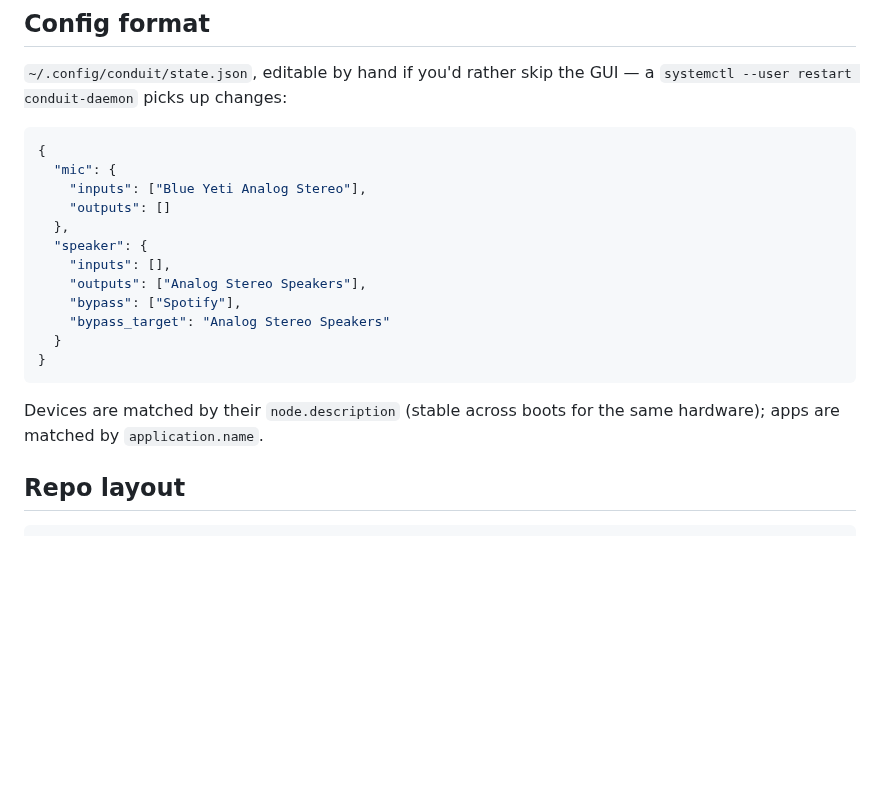
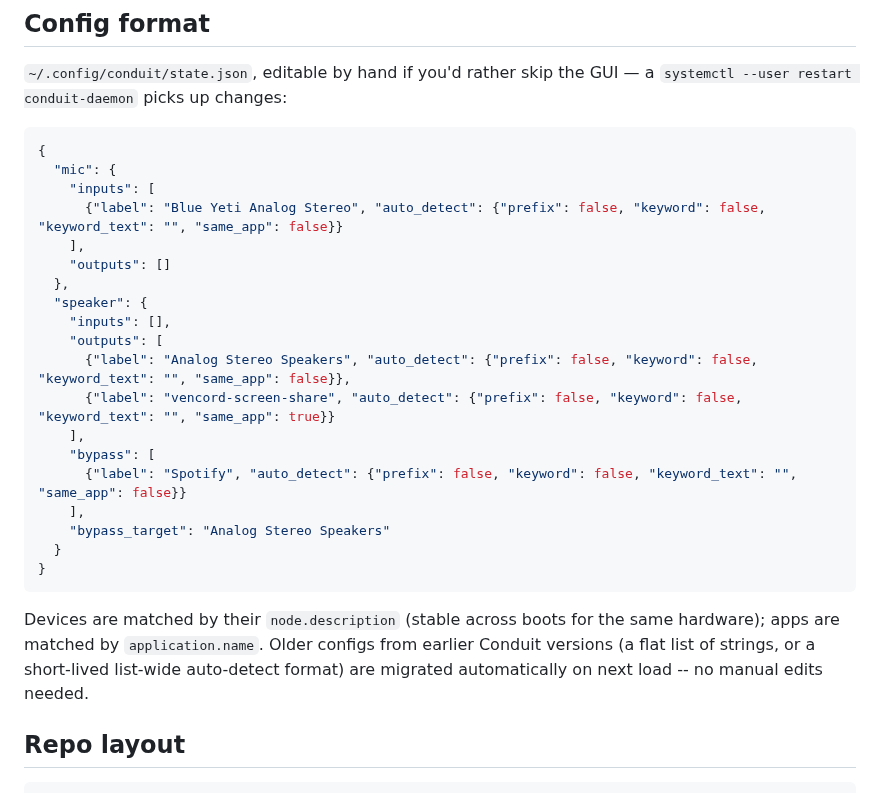
Before and after one commit to mr-tinkle-winkle/conduit, a Markdown page: README.md, the part around one of its changes. Rendered like a GitHub page; blank space fills up the shorter version.

````diff
--- a/README.md
+++ b/README.md
@@ -154,20 +199,30 @@ changes:
 ```json
 {
   "mic": {
-    "inputs": ["Blue Yeti Analog Stereo"],
+    "inputs": [
+      {"label": "Blue Yeti Analog Stereo", "auto_detect": {"prefix": false, "keyword": false, "keyword_text": "", "same_app": false}}
+    ],
     "outputs": []
   },
   "speaker": {
     "inputs": [],
-    "outputs": ["Analog Stereo Speakers"],
-    "bypass": ["Spotify"],
+    "outputs": [
+      {"label": "Analog Stereo Speakers", "auto_detect": {"prefix": false, "keyword": false, "keyword_text": "", "same_app": false}},
+      {"label": "vencord-screen-share", "auto_detect": {"prefix": false, "keyword": false, "keyword_text": "", "same_app": true}}
+    ],
+    "bypass": [
+      {"label": "Spotify", "auto_detect": {"prefix": false, "keyword": false, "keyword_text": "", "same_app": false}}
+    ],
     "bypass_target": "Analog Stereo Speakers"
   }
 }
 ```
 
 Devices are matched by their `node.description` (stable across boots
-for the same hardware); apps are matched by `application.name`.
+for the same hardware); apps are matched by `application.name`. Older
+configs from earlier Conduit versions (a flat list of strings, or a
+short-lived list-wide auto-detect format) are migrated automatically
+on next load -- no manual edits needed.
 
 ## Repo layout
 
````
Also changed, not shown: other parts of README.md (+45 -0 lines), assets/conduit_logo.png (added), 5 other files.
